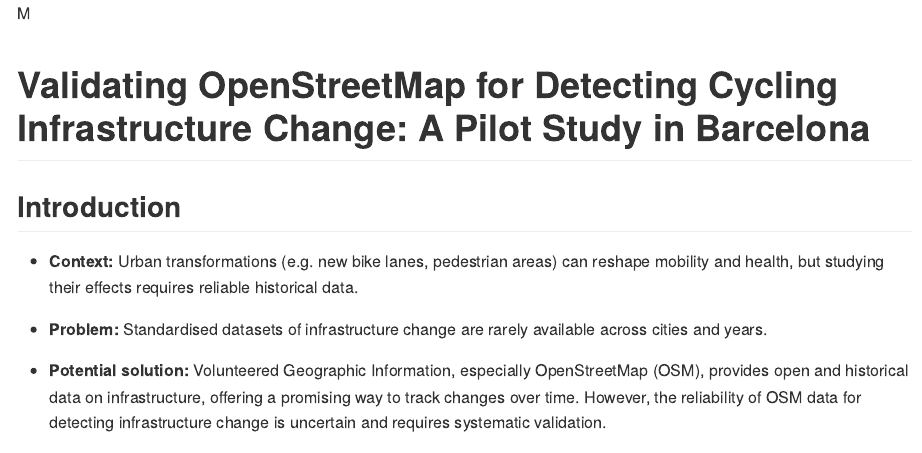
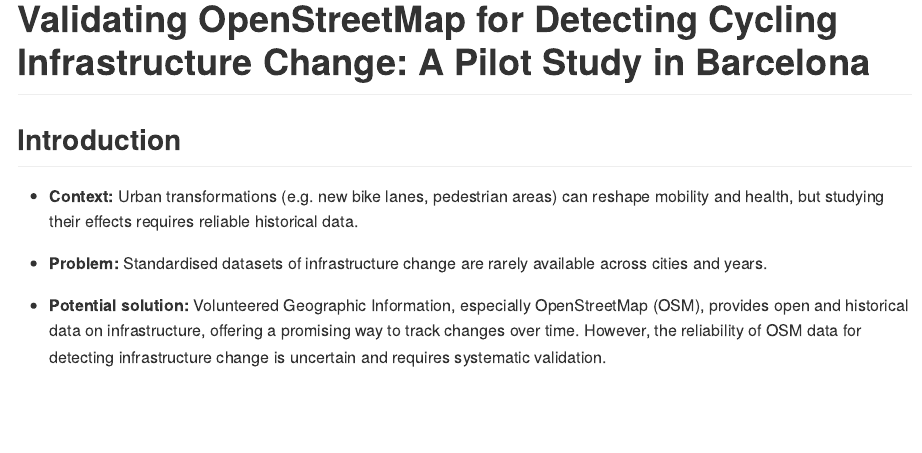
Before and after one commit to GEMOTT/osm-cycling-change-framework, a Quarto document (README.qmd): the page in a window 1100 px wide, from its top. The pictures show the output file README.md that the author committed with the source, drawn offline in the style of GitHub; long lines of code are wrapped.

Commit message:
first draft pilot

```diff
--- a/README.qmd
+++ b/README.qmd
@@ -7,7 +7,7 @@
 editor: visual
 bibliography: wp1.bib
 ---
-M
+
 <!-- # Can OpenStreetMap Reliably Track Changes in Active Travel Infrastructure? Evidence from Barcelona with GSV Validation -->
 
 <!-- ## Introduction -->
```
Also changed, not shown: README.md, outputs/barcelona_samples_2019_2023.xlsx.
